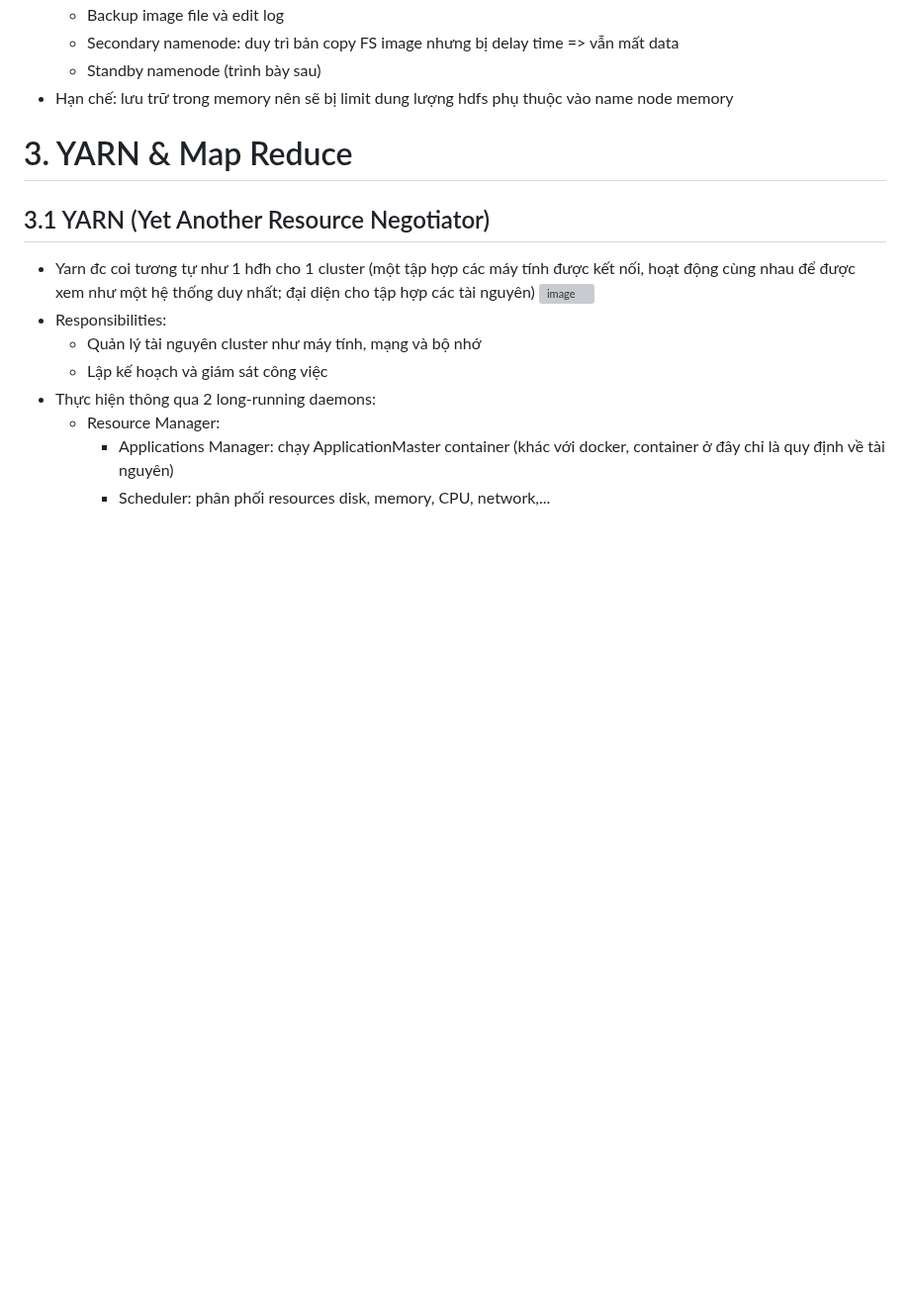
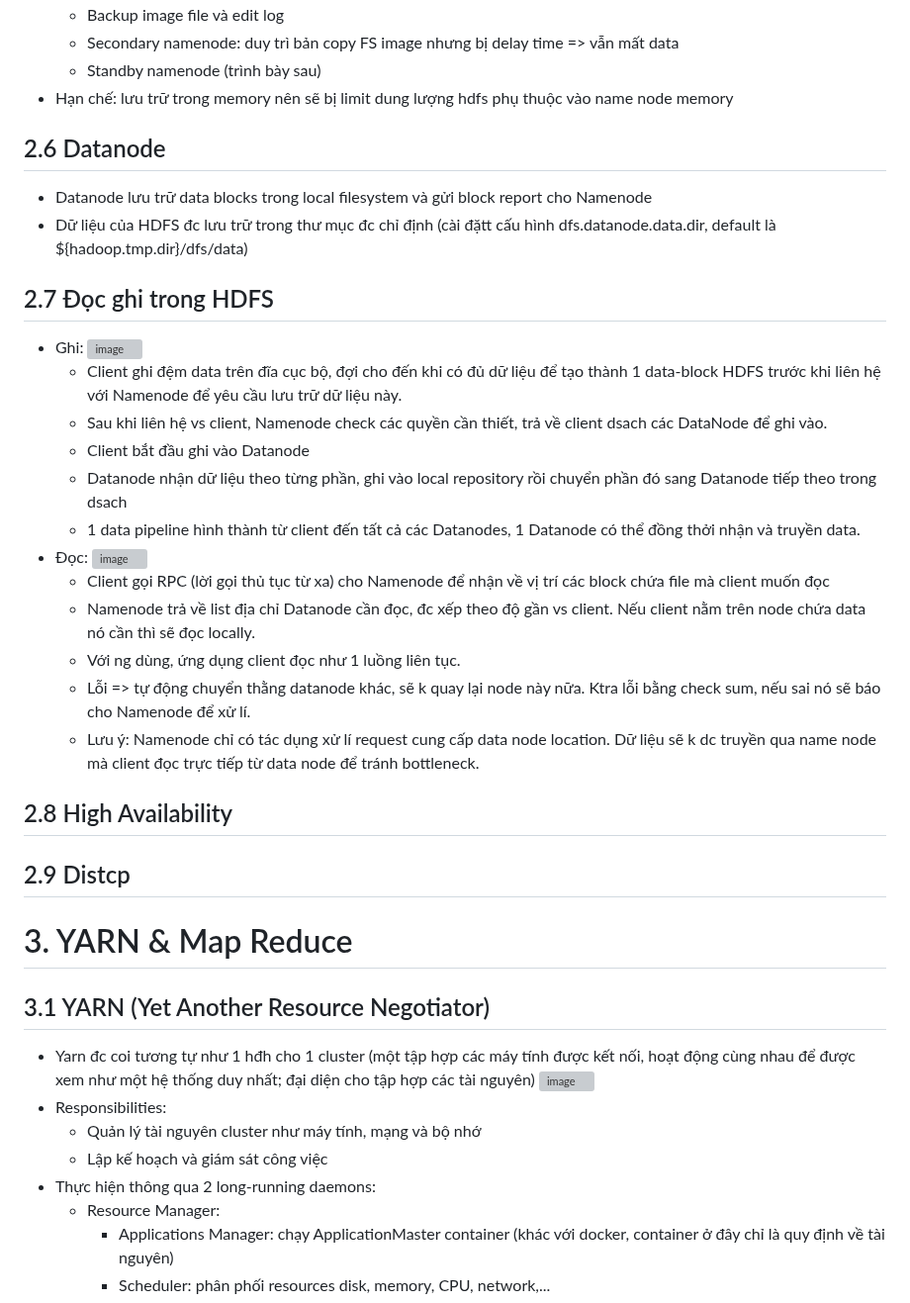
Before and after one commit to namdeptrai1102/DE_internship, a Markdown page: HHN/Report5.md, the part around the change. Shown at 99% size. GitHub-like rendering; blank space fills up the shorter version; grey boxes are pictures that could not be loaded.

```diff
--- a/HHN/Report5.md
+++ b/HHN/Report5.md
@@ -76,11 +76,26 @@
   -  Secondary namenode: duy trì bản copy FS image nhưng bị delay time => vẫn mất data
   -  Standby namenode (trình bày sau)
 - Hạn chế: lưu trữ trong memory nên sẽ bị limit dung lượng hdfs phụ thuộc vào name node memory
-
-
-
-
-
+## 2.6 Datanode
+- Datanode lưu trữ data blocks trong local filesystem và gửi block report cho Namenode
+- Dữ liệu của HDFS đc lưu trữ trong thư mục đc chỉ định (cài đặtt cấu hình dfs.datanode.data.dir, default là ${hadoop.tmp.dir}/dfs/data)
+## 2.7 Đọc ghi trong HDFS
+- Ghi:
+  ![image](https://github.com/namdeptrai1102/DE_internship/assets/109681639/753d33c9-01e5-4e2b-8c70-de4a6c2b3899)
+  - Client ghi đệm data trên đĩa cục bộ, đợi cho đến khi có đủ dữ liệu để tạo thành 1 data-block HDFS trước khi liên hệ với Namenode để yêu cầu lưu trữ dữ liệu này.
+  - Sau khi liên hệ vs client, Namenode check các quyền cần thiết, trả về client dsach các DataNode để ghi vào.
+  - Client bắt đầu ghi vào Datanode
+  - Datanode nhận dữ liệu theo từng phần, ghi vào local repository rồi chuyển phần đó sang Datanode tiếp theo trong dsach
+  - 1 data pipeline hình thành từ client đến tất cả các Datanodes, 1 Datanode có thể đồng thởi nhận và truyền data.
+- Đọc:
+ ![image](https://github.com/namdeptrai1102/DE_internship/assets/109681639/dd7148be-bf14-41d1-a23c-6fae109822e1)
+  - Client gọi RPC (lời gọi thủ tục từ xa) cho Namenode để nhận về vị trí các block chứa file mà client muốn đọc
+  - Namenode trả về list địa chỉ Datanode cần đọc, đc xếp theo độ gần vs client. Nếu client nằm trên node chứa data nó cần thì sẽ đọc locally.
+  - Với ng dùng, ứng dụng client đọc như 1 luồng liên tục.
+  - Lỗi => tự động chuyển thằng datanode khác, sẽ k quay lại node này nữa. Ktra lỗi bằng check sum, nếu sai nó sẽ báo cho Namenode để xử lí.
+  - Lưu ý: Namenode chỉ có tác dụng xử lí request cung cấp data node location. Dữ liệu sẽ k dc truyền qua name node mà client đọc trực tiếp từ data node để tránh bottleneck.
+## 2.8 High Availability
+## 2.9 Distcp
 
 
 # 3. YARN & Map Reduce
```
